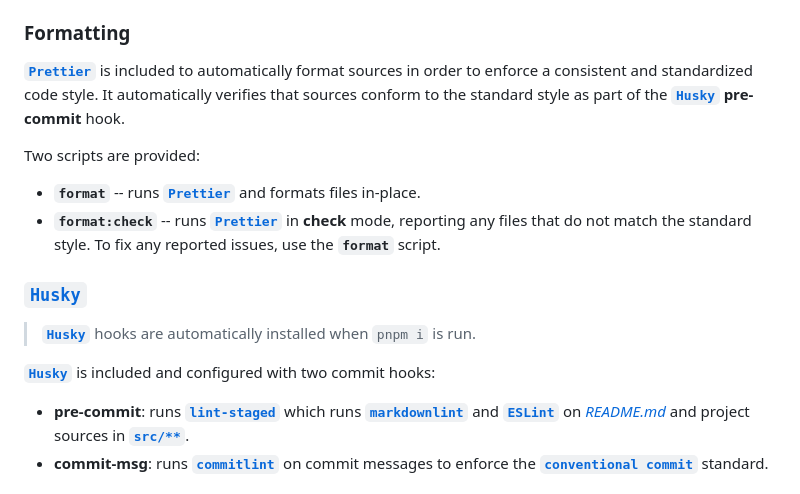
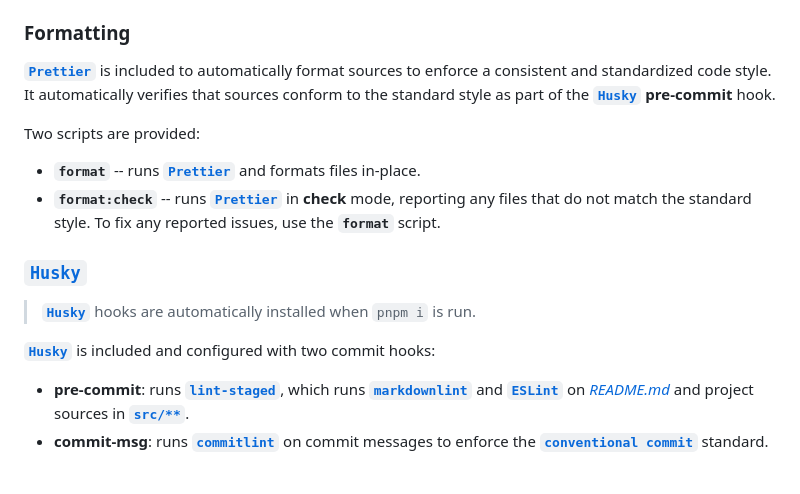
Before and after one commit to f3rno64/node-ts-lib-template, a Markdown page: README.md, the part around the change printed below. GitHub-like rendering.

Commit message:
fix: minor typos and linter warnings in README.md

```diff
--- a/README.md
+++ b/README.md
@@ -135,9 +135,9 @@ plugins, the full list is below:
 
 ### Formatting
 
-[**`Prettier`**][prettier-url] is included to automatically format sources in
-order to enforce a consistent and standardized code style. It automatically
-verifies that sources conform to the standard style as part of the
+[**`Prettier`**][prettier-url] is included to automatically format sources to
+enforce a consistent and standardized code style. It automatically verifies
+that sources conform to the standard style as part of the
 [**`Husky`**][husky-url] **pre-commit** hook.
 
 Two scripts are provided:
@@ -157,7 +157,7 @@ Two scripts are provided:
 with two commit hooks:
 
 - **pre-commit**: runs
-    [**`lint-staged`**][lint-staged-url] which runs
+    [**`lint-staged`**][lint-staged-url], which runs
     [**`markdownlint`**][markdownlint-url] and [**`ESLint`**][eslint-url] on
     [*README.md*](/README.md) and project sources in [**`src/**`**](/src).
 - **commit-msg**: runs [**`commitlint`**][commitlint-url] on commit messages
```
Also changed, not shown: other parts of README.md (+3 -3 lines).
